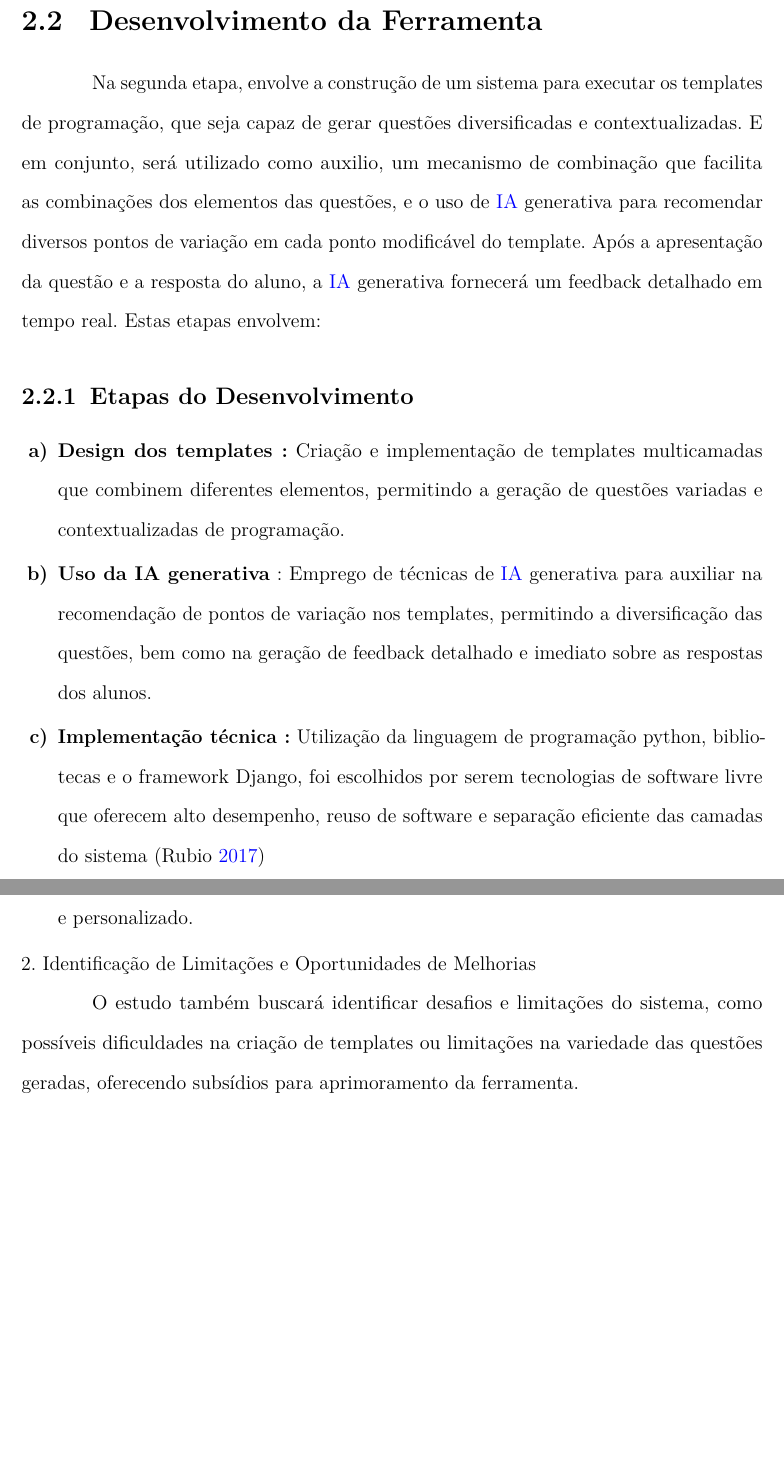
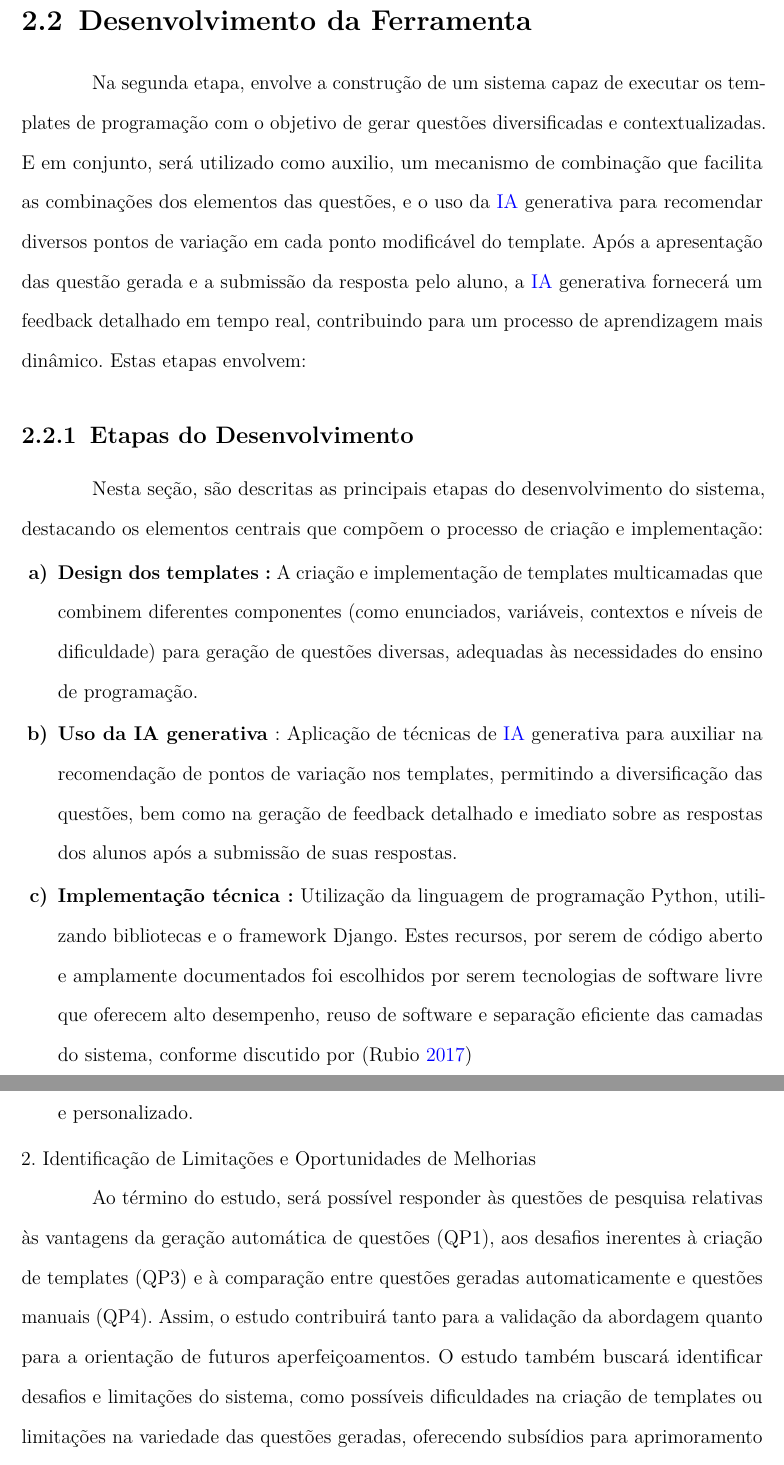
Before and after one commit to abnersantana00/dissertaca-de-mestrado-abner-automatic-item-generation, a LaTeX thesis (DissertacaoPPgSC.tex, which reads capitulos/cap2-metodologia.tex, editaveis/Acronimos.tex): two parts of pages 23 and 25 of 45, joined at a grey line, cut so that both start at the same text, the shorter picture padded with empty space. Compiled offline with pdfLaTeX.

Commit message:
finish metodology

```diff
--- a/capitulos/cap2-metodologia.tex
+++ b/capitulos/cap2-metodologia.tex
@@ -5,17 +5,19 @@ Este estudo adota uma abordagem aplicada, com o objetivo de gerar conhecimento p
 
 \section{Pesquisa de Trabalhos Relacionados}
 
-A primeira etapa desta pesquisa consiste em explorar trabalhos recentes na literatura, a fim de conhecer o estado da arte e reunir a base teórica para o desenvolvimento deste estudo. Nesse processo, será realizada uma triagem com base em palavras-chave, selecionando os trabalhos por meio da análise dos títulos e resumos, seguida de uma leitura aprofundada dos trabalhos escolhidos. Essa abordagem permite identificar contribuições, desafios e lacunas relacionados à geração automática de questões de programação, fornecendo a base para responder à questão de pesquisa \textbf{QP2}.
+A primeira etapa desta pesquisa consiste em explorar trabalhos recentes na literatura, a fim de conhecer o estado da arte e reunir a base teórica para o desenvolvimento deste estudo. Nesse processo, será realizada uma triagem com base em palavras-chave, selecionando os trabalhos por meio da análise dos títulos e resumos, seguida de uma leitura aprofundada dos trabalhos escolhidos. Essa abordagem permite identificar contribuições, desafios e lacunas relacionados à geração automática de questões de programação, fornecendo a base para responder à questão de pesquisa (\textbf{QP2}).
 
 
-\section{\textbf{ Desenvolvimento da Ferramenta} }
-Na segunda etapa, envolve a construção de um sistema para executar os templates de programação, que seja capaz de gerar questões diversificadas e contextualizadas. E em conjunto, será utilizado como auxilio, um mecanismo de combinação que facilita as combinações dos elementos das questões, e o uso de \gls{ia} generativa para recomendar diversos pontos de variação em cada ponto modificável do template. Após a apresentação da questão e a resposta do aluno, a \gls{ia}  generativa fornecerá um feedback detalhado em tempo real. Estas etapas envolvem:
+\section{Desenvolvimento da Ferramenta}
+Na segunda etapa, envolve a construção de um sistema capaz de executar os templates de programação com o objetivo de gerar questões diversificadas e contextualizadas. E em conjunto, será utilizado como auxilio, um mecanismo de combinação que facilita as combinações dos elementos das questões, e o uso da \gls{ia} generativa para recomendar diversos pontos de variação em cada ponto modificável do template. Após a apresentação das questão gerada e a submissão da resposta pelo aluno, a \gls{ia}  generativa fornecerá um feedback detalhado em tempo real, contribuindo para um processo de aprendizagem mais dinâmico. Estas etapas envolvem:
 
-\subsection{\textbf{Etapas do Desenvolvimento}}
+\subsection{Etapas do Desenvolvimento}
+Nesta seção, são descritas as principais etapas do desenvolvimento do sistema, destacando os elementos centrais que compõem o processo de criação e implementação:
 
 \begin{enumerate}[label=\textbf{\alph*)}]
-    \item \textbf{Design dos templates :}  Criação e implementação de templates multicamadas que combinem diferentes elementos, permitindo a geração de questões variadas e contextualizadas de programação.
-    \item \textbf{Uso da IA generativa} : Emprego de técnicas de \gls{ia} generativa para auxiliar na recomendação de pontos de variação nos templates, permitindo a diversificação das questões, bem como na geração de feedback detalhado e imediato sobre as respostas dos alunos.
-    \item \textbf{Implementação técnica :}  Utilização da linguagem de programação python, bibliotecas e o framework Django, foi escolhidos por serem tecnologias de software livre que oferecem alto desempenho, reuso de software e separação eficiente das camadas do sistema  \parencite{rubio2017}
-    \item \textbf{Formato dos dados :}  Após comparar JSON e XML, foi escolhido o JSON para estruturar os templates, devido à sua estrutura leve e eficiente, que melhora o desempenho e a velocidade de carregamento das páginas \parencite{goyal2017} e \parencite{wang2011} .
+    \item \textbf{Design dos templates :}  A criação e implementação de templates multicamadas que combinem diferentes componentes (como enunciados, variáveis, contextos e níveis de dificuldade) para geração de questões diversas, adequadas às necessidades do ensino de programação.
+    \item \textbf{Uso da IA generativa} : Aplicação de técnicas de \gls{ia} generativa para auxiliar na recomendação de pontos de variação nos templates, permitindo a diversificação das questões, bem como na geração de feedback detalhado e imediato sobre as respostas dos alunos após a submissão de suas respostas.
+    \item \textbf{Implementação técnica :}  Utilização da linguagem de programação Python, utilizando bibliotecas e o framework Django. Estes recursos, por serem de código aberto e amplamente documentados foi escolhidos por serem tecnologias de software livre que oferecem alto desempenho, reuso de software e separação eficiente das camadas do sistema, conforme discutido por  \parencite{rubio2017}
+    \item \textbf{Formato dos dados :}  Após comparar JSON e XML, foi escolhido o JSON para estruturar os templates, devido à sua leveza e eficiência. Essa escolha reduz o tempo de carregamento das páginas e melhora o desempenho do sistema, corroborando as evidencias apontadas por  \parencite{goyal2017} e \parencite{wang2011} .
+\end{enumerate}
 
@@ -53,4 +55,6 @@ Na segunda etapa, envolve a construção de um sistema para executar os template
 \end{itemize}
 2. Identificação de Limitações e Oportunidades de Melhorias
 
-O estudo também buscará identificar desafios e limitações do sistema, como possíveis dificuldades na criação de templates ou limitações na variedade das questões geradas, oferecendo subsídios para aprimoramento da ferramenta.
+
+Ao término do estudo, será possível responder às questões de pesquisa relativas às vantagens da geração automática de questões (QP1), aos desafios inerentes à criação de templates (QP3) e à comparação entre questões geradas automaticamente e questões manuais (QP4). Assim, o estudo contribuirá tanto para a validação da abordagem quanto para a orientação de futuros aperfeiçoamentos.
+ O estudo também buscará identificar desafios e limitações do sistema, como possíveis dificuldades na criação de templates ou limitações na variedade das questões geradas, oferecendo subsídios para aprimoramento da ferramenta.
--- a/editaveis/Acronimos.tex
+++ b/editaveis/Acronimos.tex
@@ -4,6 +4,8 @@
 \newacronym{ccet}{CCET}{Centro de Ciências Exatas e da Terra}
 \newacronym{ide}{IDE}{Integrated Development Environment}
 \newacronym{ia}{IA}{Inteligência Artificial}
+\newacronym{xml}{XML}{Extensible Markup Language}
+\newacronym{json}{JSON}{JavaScript Object Notation}
 
 
 
```
Also changed, not shown: capitulos/cap2-metodologia.tex (6 more changed lines).
